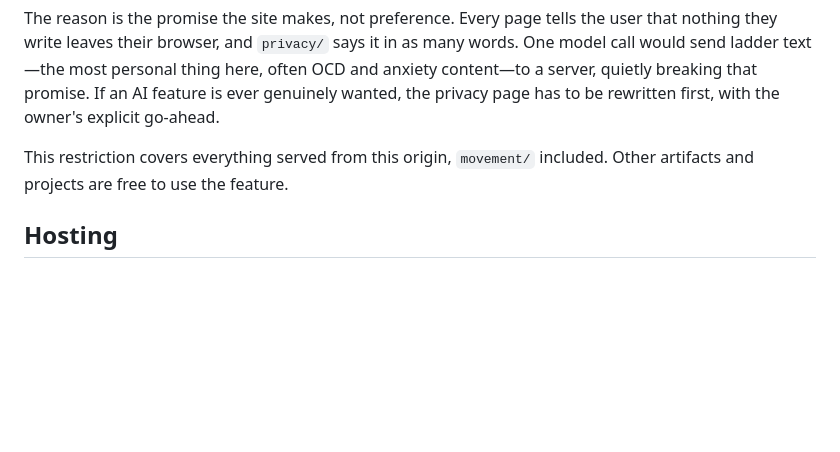
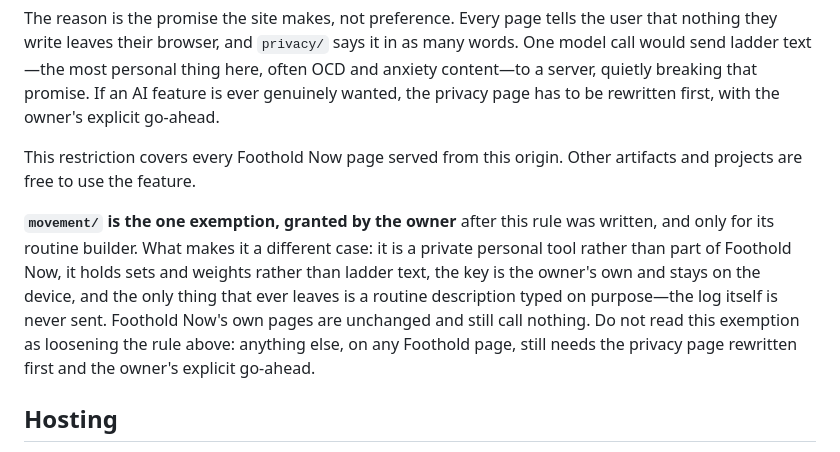
Before and after one commit to grhs24/Blue24, a Markdown page: AGENTS.md, the part around the change. Rendered like a GitHub page; blank space fills up the shorter version.

Commit message:
Record the movement/ exemption to the no-AI rule
The no-AI-at-runtime rule landed naming movement/ as covered. The owner
has since asked for the routine builder there specifically, while keeping
Foothold Now itself model-free, so the rule now states the exemption and
what makes movement/ a different case: a private tool rather than part of
the site, sets and weights rather than ladder text, the owner's own key
kept on the device, and only a description typed on purpose ever leaving.

Foothold Now's pages are unchanged and still make no network calls. The
rule is otherwise untouched—anything else still needs the privacy page
rewritten first.

Co-Authored-By: Claude Opus 5 <noreply@anthropic.com>
Claude-Session: https://claude.ai/code/session_01GqyBQTHMfLiLtzQherj42k

```diff
--- a/AGENTS.md
+++ b/AGENTS.md
@@ -66,8 +66,18 @@ here, often OCD and anxiety content—to a server, quietly breaking that promise
 If an AI feature is ever genuinely wanted, the privacy page has to be rewritten
 first, with the owner's explicit go-ahead.
 
-This restriction covers everything served from this origin, `movement/`
-included. Other artifacts and projects are free to use the feature.
+This restriction covers every Foothold Now page served from this origin. Other
+artifacts and projects are free to use the feature.
+
+**`movement/` is the one exemption, granted by the owner** after this rule was
+written, and only for its routine builder. What makes it a different case: it
+is a private personal tool rather than part of Foothold Now, it holds sets and
+weights rather than ladder text, the key is the owner's own and stays on the
+device, and the only thing that ever leaves is a routine description typed on
+purpose—the log itself is never sent. Foothold Now's own pages are unchanged
+and still call nothing. Do not read this exemption as loosening the rule above:
+anything else, on any Foothold page, still needs the privacy page rewritten
+first and the owner's explicit go-ahead.
 
 ## Hosting
 
```
